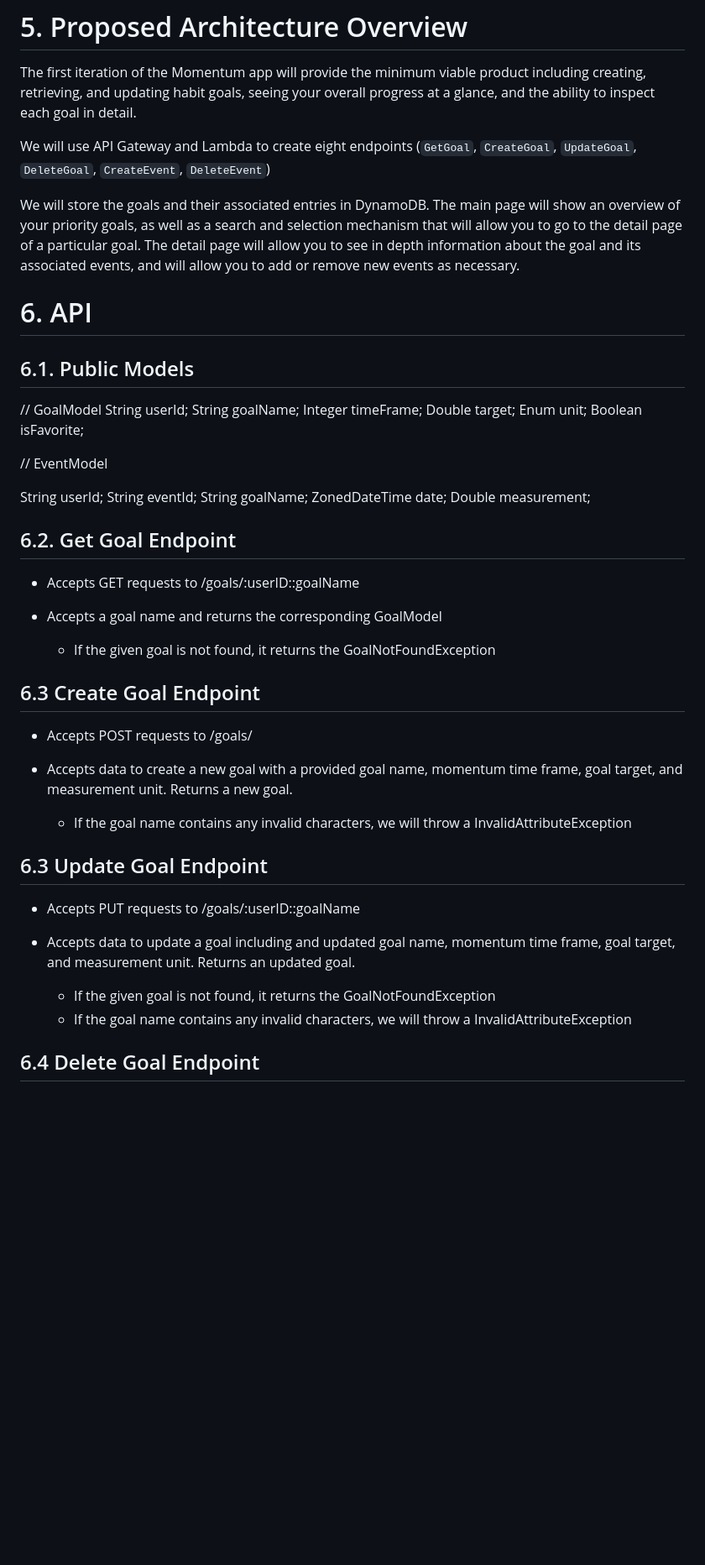
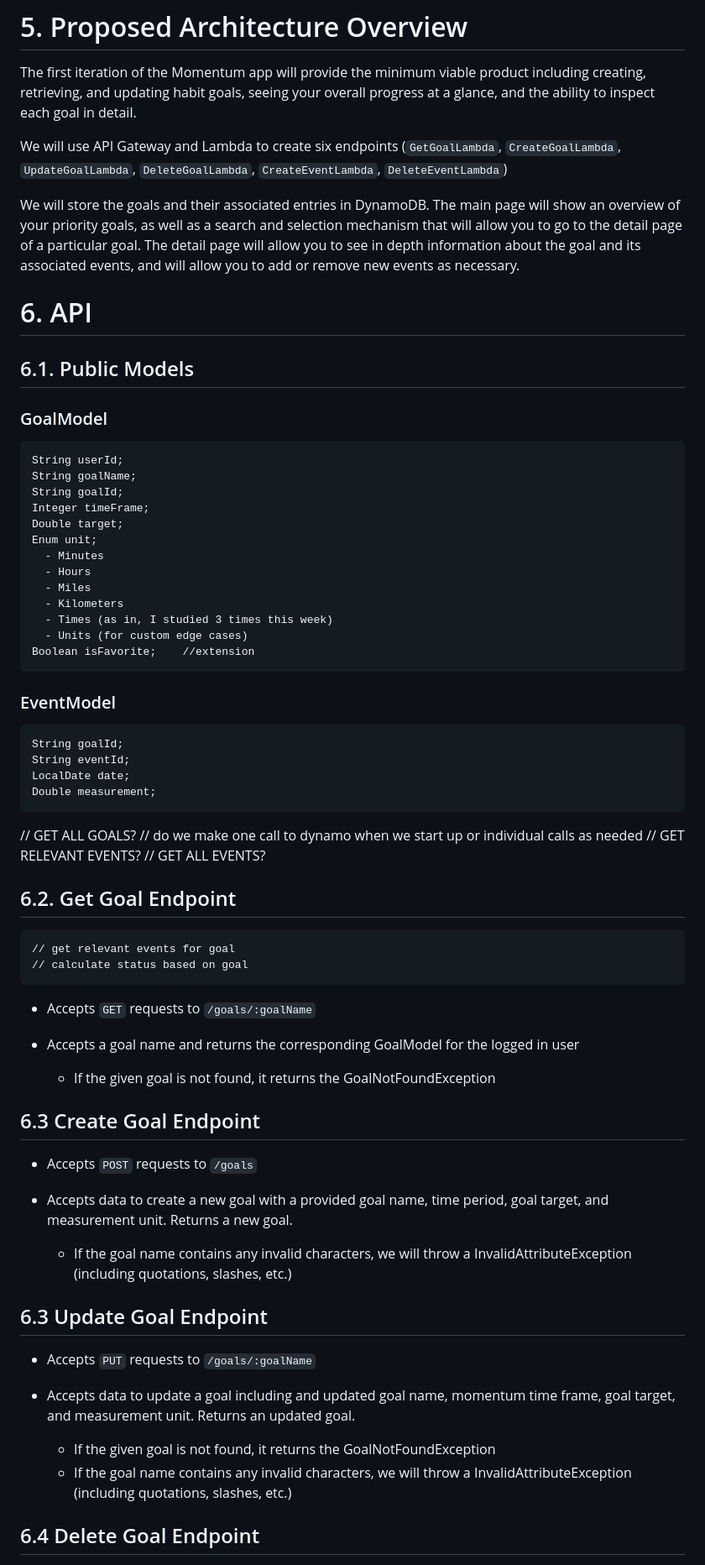
Before and after one commit to scottyinternet/momentum, a Markdown page: resources/design-document.md, the part around the change printed below. Shown: that part at 84% size. Drawn GitHub-style; blank space fills up the shorter version.

Commit message:
design doc after Charlie's comments, still working through end points

````diff
--- a/resources/design-document.md
+++ b/resources/design-document.md
@@ -62,8 +81,8 @@ Choose the number of habits displayed in the detail page
 
 The first iteration of the Momentum app will provide the minimum viable product including creating, retrieving, and updating habit goals, seeing your overall progress at a glance, and the ability to inspect each goal in detail.
 
-We will use API Gateway and Lambda to create eight endpoints (`GetGoal`,
-`CreateGoal`, `UpdateGoal`, `DeleteGoal`, `CreateEvent`, `DeleteEvent`)
+We will use API Gateway and Lambda to create six endpoints (`GetGoalLambda`,
+`CreateGoalLambda`, `UpdateGoalLambda`, `DeleteGoalLambda`, `CreateEventLambda`, `DeleteEventLambda`)
 
 We will store the goals and their associated entries in DynamoDB.   The main page will show an overview of your priority goals, as well as a search and selection mechanism that will allow you to go to the detail page of a particular goal.  The detail page will allow you to see in depth information about the goal and its associated events, and will allow you to add or remove new events as necessary.
 
@@ -71,45 +90,58 @@ We will store the goals and their associated entries in DynamoDB.   The main pag
 
 ## 6.1. Public Models
 
-// GoalModel
+### GoalModel
+```
 String userId;
 String goalName;
+String goalId;
 Integer timeFrame;
 Double target;
 Enum unit;
-Boolean isFavorite;
+  - Minutes
+  - Hours
+  - Miles
+  - Kilometers
+  - Times (as in, I studied 3 times this week)
+  - Units (for custom edge cases)
+Boolean isFavorite;    //extension
+```
+### EventModel
+```
+String goalId;
+String eventId;
+LocalDate date;
+Double measurement;
+```
 
-
-// EventModel
-
-String userId;
-String eventId;
-String goalName;
-ZonedDateTime date;
-Double measurement;
-
+// GET ALL GOALS?
+  // do we make one call to dynamo when we start up or individual calls as needed
+// GET RELEVANT EVENTS?
+// GET ALL EVENTS?
 
 ## 6.2. Get Goal Endpoint
+    // get relevant events for goal
+    // calculate status based on goal
 
-* Accepts GET requests to /goals/:userID::goalName
+* Accepts `GET` requests to `/goals/:goalName`
 
-* Accepts a goal name and returns the corresponding GoalModel
+* Accepts a goal name and returns the corresponding GoalModel for the logged in user
   * If the given goal is not found, it returns the GoalNotFoundException
 
 ## 6.3 Create Goal Endpoint
 
-* Accepts POST requests to /goals/
+* Accepts `POST` requests to `/goals`
 
-* Accepts data to create a new goal with a provided goal name, momentum time frame, goal target, and measurement unit. Returns a new goal.
-  * If the goal name contains any invalid characters, we will throw a InvalidAttributeException
+* Accepts data to create a new goal with a provided goal name, time period, goal target, and measurement unit. Returns a new goal.
+  * If the goal name contains any invalid characters, we will throw a InvalidAttributeException (including quotations, slashes, etc.)
 
 ## 6.3 Update Goal Endpoint
 
-* Accepts PUT requests to /goals/:userID::goalName
+* Accepts `PUT` requests to `/goals/:goalName`
 
 * Accepts data to update a goal including and updated goal name, momentum time frame, goal target, and measurement unit. Returns an updated goal.
     * If the given goal is not found, it returns the GoalNotFoundException
-    * If the goal name contains any invalid characters, we will throw a InvalidAttributeException
+    * If the goal name contains any invalid characters, we will throw a InvalidAttributeException (including quotations, slashes, etc.)
 
 ## 6.4 Delete Goal Endpoint
 
````
Also changed, not shown: other parts of resources/design-document.md (+32 -15 lines).
